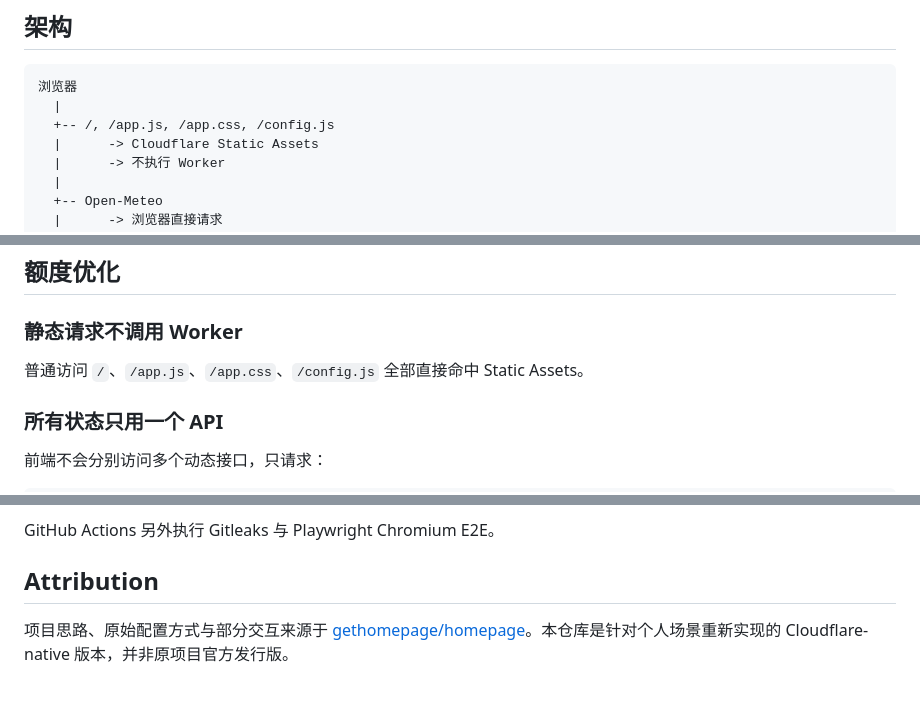
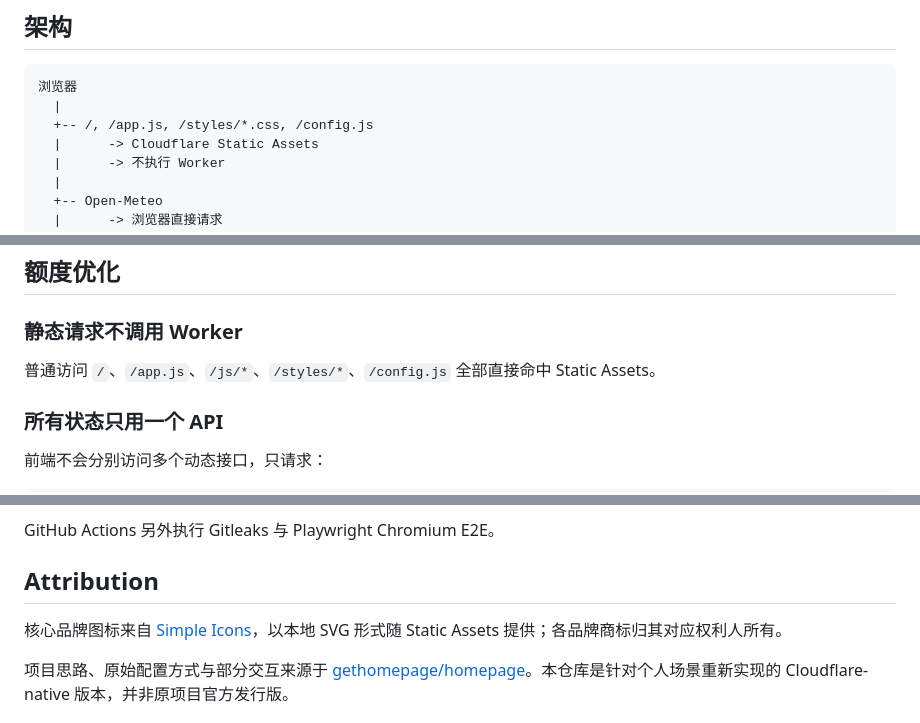
Before and after one commit to MadisonWirtanen/Homepage-on-cloudflare, a Markdown page: README.md, 3 parts joined by grey strips. Rendered like a GitHub page; blank space fills up the shorter version.

Commit message:
docs: finalize modular asset documentation

````diff
--- a/README.md
+++ b/README.md
@@ -11,7 +11,7 @@
 ```text
 浏览器
   |
-  +-- /, /app.js, /app.css, /config.js
+  +-- /, /app.js, /styles/*.css, /config.js
   |      -> Cloudflare Static Assets
   |      -> 不执行 Worker
   |
@@ -63,7 +63,7 @@
 
 ### 静态请求不调用 Worker
 
-普通访问 `/`、`/app.js`、`/app.css`、`/config.js` 全部直接命中 Static Assets。
+普通访问 `/`、`/app.js`、`/js/*`、`/styles/*`、`/config.js` 全部直接命中 Static Assets。
 
 ### 所有状态只用一个 API
 
@@ -329,6 +329,9 @@ GitHub Actions 另外执行 Gitleaks 与 Playwright Chromium E2E。
 
 ## Attribution
 
+核心品牌图标来自 [Simple Icons](https://github.com/simple-icons/simple-icons)，以本地 SVG 形式随 Static Assets 提供；各品牌商标归其对应权利人所有。
+
+
 项目思路、原始配置方式与部分交互来源于 [gethomepage/homepage](https://github.com/gethomepage/homepage)。本仓库是针对个人场景重新实现的 Cloudflare-native 版本，并非原项目官方发行版。
 
 ## License
````
